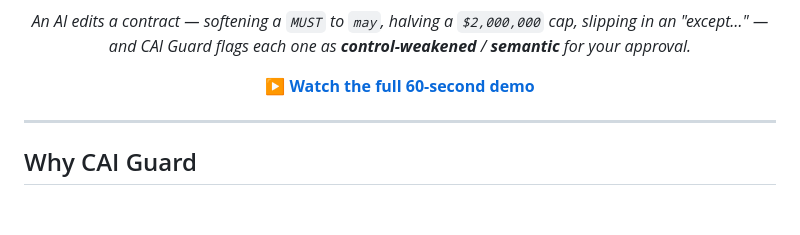
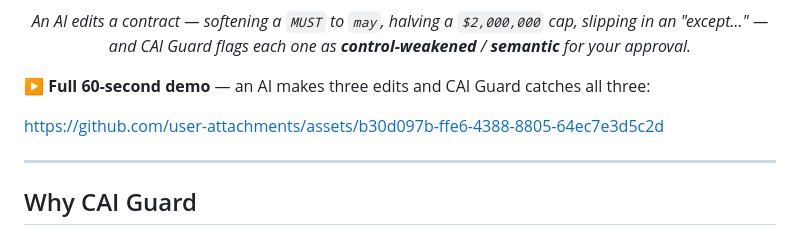
Before and after one commit to Bylaw-web/cai-guard, a Markdown page: README.md, the part around the change. Rendered like a GitHub page; blank space fills up the shorter version.

Commit message:
Embed inline video player in README hero

```diff
--- a/README.md
+++ b/README.md
@@ -19,7 +19,13 @@ with one-click rollback of anything that slips through. 100% local. No cloud. No
 
 *An AI edits a contract — softening a `MUST` to `may`, halving a `$2,000,000` cap, slipping in an "except…" — and CAI Guard flags each one as **control-weakened** / **semantic** for your approval.*
 
-**▶ [Watch the full 60-second demo](docs/cai-guard-demo.mp4)**
+</div>
+
+**▶ Full 60-second demo** — an AI makes three edits and CAI Guard catches all three:
+
+https://github.com/user-attachments/assets/b30d097b-ffe6-4388-8805-64ec7e3d5c2d
+
+<div align="center">
 
 </div>
 
```
